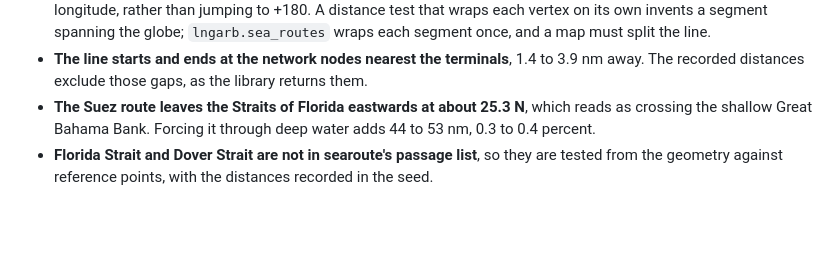
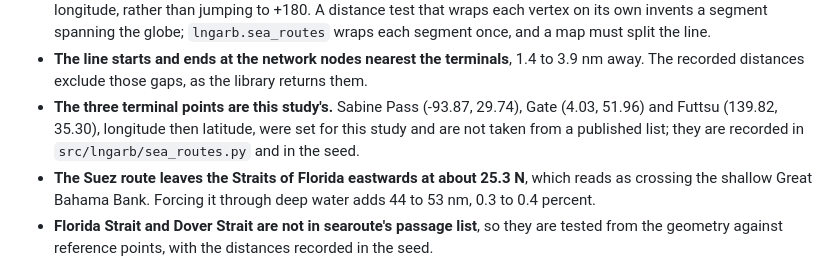
Before and after one commit to nathancouturier/jkm-ttf-arbitrage, a Markdown page: docs/sources.md, the part around the change. Rendered like a GitHub page; blank space fills up the shorter version.

Commit message:
Say that the three terminal points are this study's own

```diff
--- a/docs/sources.md
+++ b/docs/sources.md
@@ -684,6 +684,10 @@ committed (question 37). No article is committed.
 * **The line starts and ends at the network nodes nearest the terminals**, 1.4
   to 3.9 nm away. The recorded distances exclude those gaps, as the library
   returns them.
+* **The three terminal points are this study's.** Sabine Pass (-93.87, 29.74),
+  Gate (4.03, 51.96) and Futtsu (139.82, 35.30), longitude then latitude, were
+  set for this study and are not taken from a published list; they are
+  recorded in `src/lngarb/sea_routes.py` and in the seed.
 * **The Suez route leaves the Straits of Florida eastwards at about 25.3 N**,
   which reads as crossing the shallow Great Bahama Bank. Forcing it through deep
   water adds 44 to 53 nm, 0.3 to 0.4 percent.
```
